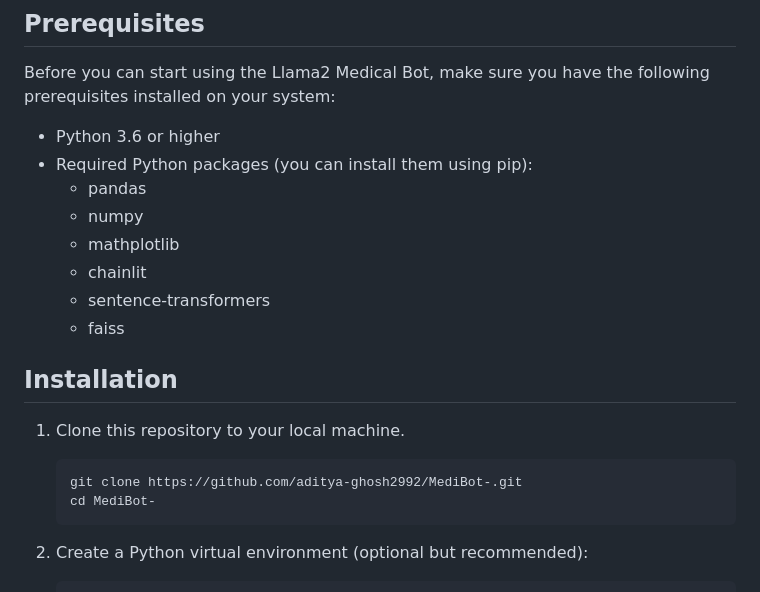
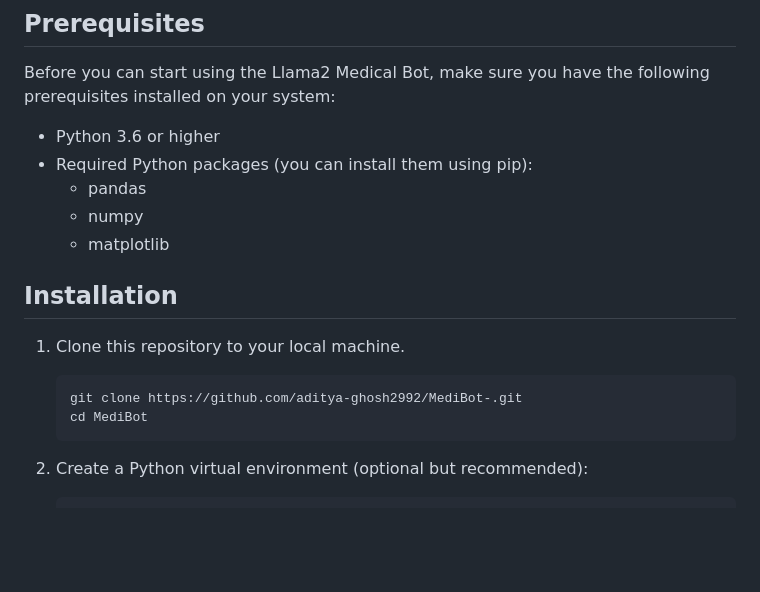
Before and after one commit to aditya-ghosh2992/MediBot, a Markdown page: README.md, the part around the change. Drawn GitHub-style; blank space fills up the shorter version.

````diff
--- a/README.md
+++ b/README.md
@@ -29,10 +29,7 @@ Before you can start using the Llama2 Medical Bot, make sure you have the follow
 - Required Python packages (you can install them using pip):
     - pandas
     - numpy
-    - mathplotlib
-    - chainlit
-    - sentence-transformers
-    - faiss
+    - matplotlib
 
 ## Installation
 
@@ -40,7 +37,7 @@ Before you can start using the Llama2 Medical Bot, make sure you have the follow
 
     ```bash
     git clone https://github.com/aditya-ghosh2992/MediBot-.git
-    cd MediBot-
+    cd MediBot
     ```
 
 2. Create a Python virtual environment (optional but recommended):
````
